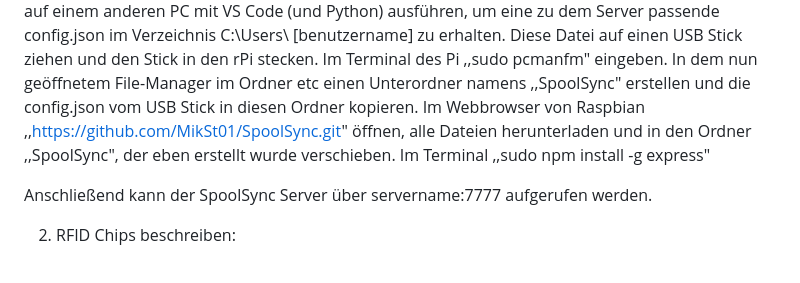
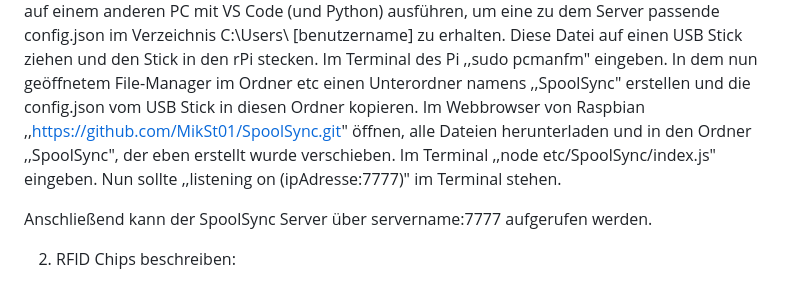
Before and after one commit to MikSt01/SpoolSync, a Markdown page: README.md, the part around the change. Drawn GitHub-style.

```diff
--- a/README.md
+++ b/README.md
@@ -37,7 +37,7 @@ Warten, bis der Pi gebootet hat, und ein Terminal Fenster öffnen, ,,sudo apt-ge
 Dann ,,curl -sL https://deb.nodesource.com/setup_22.x | sudo -E bash -" eingeben, warten und anschließend ,,sudo apt-get install -y nodejs" ausführen und warten, bis die Installation abgeschlossen ist. ,,node -v" eingeben, kommt keine Fehlermeldung war die Installation erfolgreich.
 Mit ,,npm -v" prüfen, ob der Package Manager korrekt installiert wurde. configcreator.py auf einem anderen PC mit VS Code (und Python) ausführen, um eine zu dem Server passende config.json im Verzeichnis C:\Users\ [benutzername] zu erhalten.
 Diese Datei auf einen USB Stick ziehen und den Stick in den rPi stecken. Im Terminal des Pi ,,sudo pcmanfm" eingeben. In dem nun geöffnetem File-Manager im Ordner etc einen Unterordner namens ,,SpoolSync" erstellen und die config.json vom USB Stick in diesen Ordner kopieren.
-Im Webbrowser von Raspbian ,,https://github.com/MikSt01/SpoolSync.git" öffnen, alle Dateien herunterladen und in den Ordner ,,SpoolSync", der eben erstellt wurde verschieben. Im Terminal ,,sudo npm install -g express"
+Im Webbrowser von Raspbian ,,https://github.com/MikSt01/SpoolSync.git" öffnen, alle Dateien herunterladen und in den Ordner ,,SpoolSync", der eben erstellt wurde verschieben. Im Terminal ,,node etc/SpoolSync/index.js" eingeben. Nun sollte ,,listening on (ipAdresse:7777)" im Terminal stehen.
 
 
 
```
